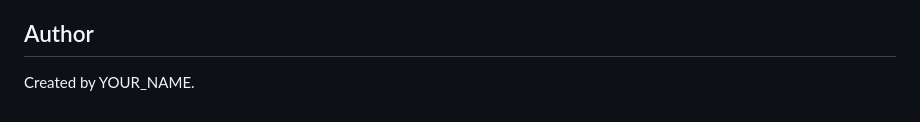
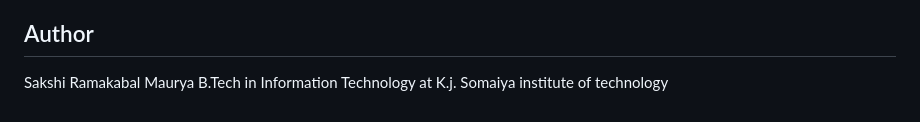
Before and after one commit to sakshimaurya2306-commits/Task-Scheduler-Optimization-System, a Markdown page: README.md, the part around the change. GitHub-like rendering.

```diff
--- a/README.md
+++ b/README.md
@@ -257,4 +257,4 @@ This project demonstrates:
 - Add multi-day calendar rules and holidays
 
 ## Author
-Created by YOUR_NAME.
+Sakshi Ramakabal Maurya B.Tech in Information Technology at K.j. Somaiya institute of technology
```
